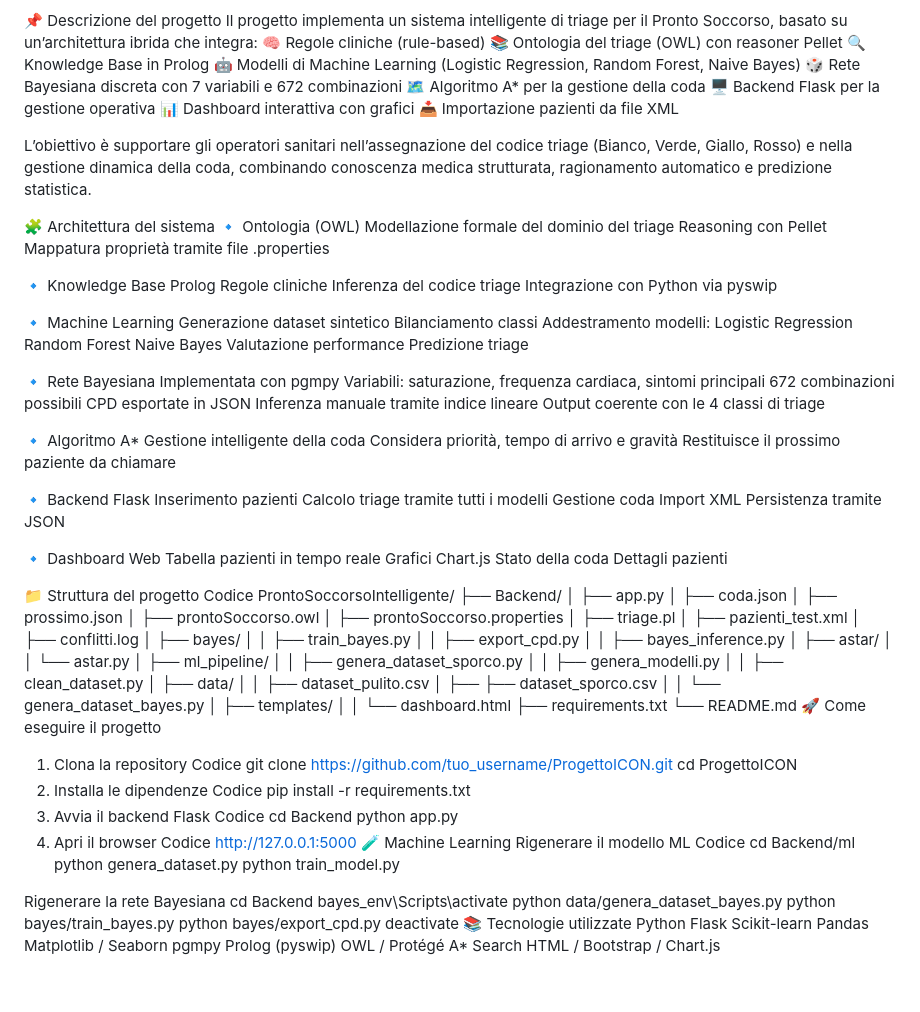
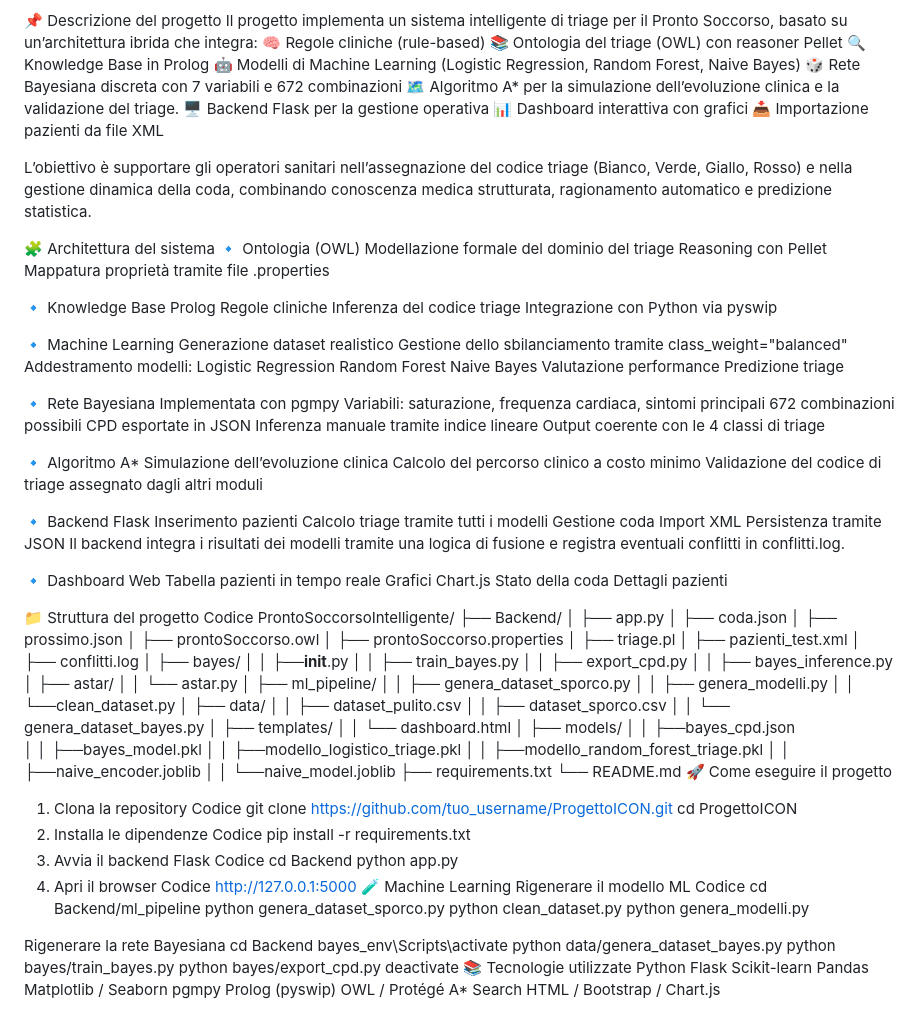
Before and after one commit to Vastrusa/ProgettoICON, a Markdown page: README.md, the part around the change. GitHub-like rendering; blank space fills up the shorter version.

Commit message:
readme finale
Updated descriptions for the A* algorithm and backend integration. Modified dataset generation steps and clarified file structure.

```diff
--- a/README.md
+++ b/README.md
@@ -13,7 +13,7 @@ Il progetto implementa un sistema intelligente di triage per il Pronto Soccorso,
 🔍 Knowledge Base in Prolog
 🤖 Modelli di Machine Learning (Logistic Regression, Random Forest, Naive Bayes)
 🎲 Rete Bayesiana discreta con 7 variabili e 672 combinazioni
-🗺️ Algoritmo A\* per la gestione della coda
+🗺️ Algoritmo A\* per la simulazione dell’evoluzione clinica e la validazione del triage.
 🖥️ Backend Flask per la gestione operativa
 📊 Dashboard interattiva con grafici
 📥 Importazione pazienti da file XML
@@ -32,8 +32,8 @@ Inferenza del codice triage
 Integrazione con Python via pyswip
 
 🔹 Machine Learning
-Generazione dataset sintetico
-Bilanciamento classi
+Generazione dataset realistico
+Gestione dello sbilanciamento tramite class_weight="balanced"
 Addestramento modelli:
 Logistic Regression
 Random Forest
@@ -50,9 +50,9 @@ Inferenza manuale tramite indice lineare
 Output coerente con le 4 classi di triage
 
 🔹 Algoritmo A\*
-Gestione intelligente della coda
-Considera priorità, tempo di arrivo e gravità
-Restituisce il prossimo paziente da chiamare
+Simulazione dell’evoluzione clinica
+Calcolo del percorso clinico a costo minimo
+Validazione del codice di triage assegnato dagli altri moduli
 
 🔹 Backend Flask
 Inserimento pazienti
@@ -60,6 +60,7 @@ Calcolo triage tramite tutti i modelli
 Gestione coda
 Import XML
 Persistenza tramite JSON
+Il backend integra i risultati dei modelli tramite una logica di fusione e registra eventuali conflitti in conflitti.log.
 
 🔹 Dashboard Web
 Tabella pazienti in tempo reale
@@ -80,6 +81,7 @@ ProntoSoccorsoIntelligente/
 │   ├── pazienti_test.xml
 │   ├── conflitti.log
 │   ├── bayes/
+│   │   ├──__init__.py
 │   │   ├── train_bayes.py
 │   │   ├── export_cpd.py
 │   │   ├── bayes_inference.py
@@ -88,13 +90,20 @@ ProntoSoccorsoIntelligente/
 │   ├── ml_pipeline/
 │   │   ├── genera_dataset_sporco.py
 │   │   ├── genera_modelli.py
-│   │   ├── clean_dataset.py
+│   │   └──clean_dataset.py
 │   ├── data/
 │   │   ├── dataset_pulito.csv
-│   ├── ├── dataset_sporco.csv
+│   │   ├── dataset_sporco.csv
 │   │   └── genera_dataset_bayes.py
 │   ├── templates/
 │   │   └── dashboard.html
+│   ├── models/
+│   │   ├──bayes_cpd.json
+│   │   ├──bayes_model.pkl
+│   │   ├──modello_logistico_triage.pkl
+│   │   ├──modello_random_forest_triage.pkl
+│   │   ├──naive_encoder.joblib
+│   │   └──naive_model.joblib
 ├── requirements.txt
 └── README.md
 🚀 Come eseguire il progetto
@@ -115,9 +124,10 @@ http://127.0.0.1:5000
 🧪 Machine Learning
 Rigenerare il modello ML
 Codice
-cd Backend/ml
-python genera_dataset.py
-python train_model.py
+cd Backend/ml_pipeline
+python genera_dataset_sporco.py
+python clean_dataset.py
+python genera_modelli.py
 
 Rigenerare la rete Bayesiana
   cd Backend
```
